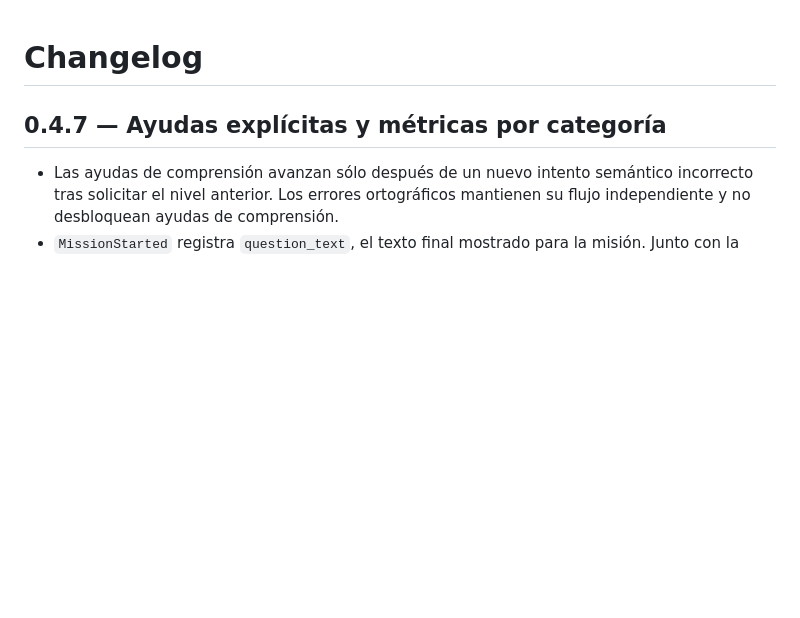
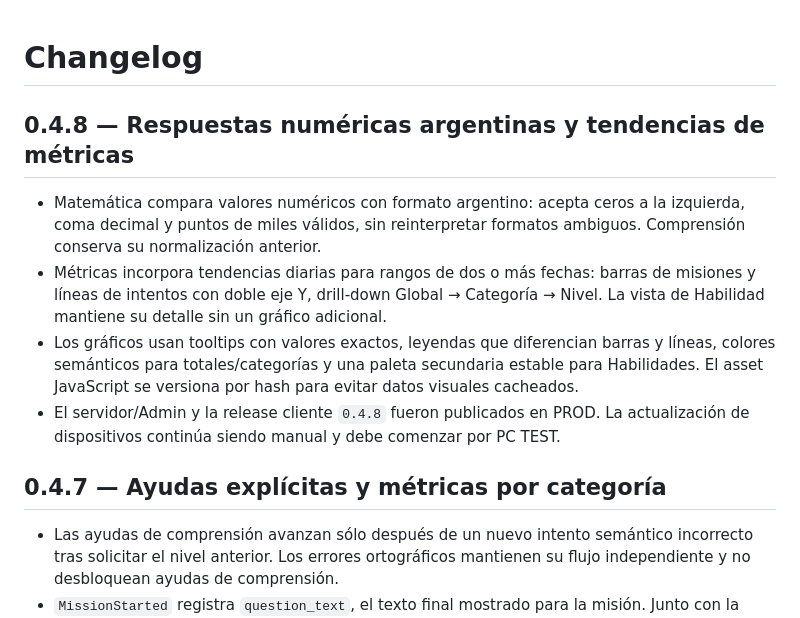
Before and after one commit to IngCarlaPezzone/Guardian, a Markdown page: CHANGELOG.md, the part around the change. GitHub-like rendering; blank space fills up the shorter version.

Commit message:
docs: record 0.4.8 metrics release

```diff
--- a/CHANGELOG.md
+++ b/CHANGELOG.md
@@ -1,4 +1,11 @@
 # Changelog
+
+## 0.4.8 — Respuestas numéricas argentinas y tendencias de métricas
+
+- Matemática compara valores numéricos con formato argentino: acepta ceros a la izquierda, coma decimal y puntos de miles válidos, sin reinterpretar formatos ambiguos. Comprensión conserva su normalización anterior.
+- Métricas incorpora tendencias diarias para rangos de dos o más fechas: barras de misiones y líneas de intentos con doble eje Y, drill-down Global → Categoría → Nivel. La vista de Habilidad mantiene su detalle sin un gráfico adicional.
+- Los gráficos usan tooltips con valores exactos, leyendas que diferencian barras y líneas, colores semánticos para totales/categorías y una paleta secundaria estable para Habilidades. El asset JavaScript se versiona por hash para evitar datos visuales cacheados.
+- El servidor/Admin y la release cliente `0.4.8` fueron publicados en PROD. La actualización de dispositivos continúa siendo manual y debe comenzar por PC TEST.
 
 ## 0.4.7 — Ayudas explícitas y métricas por categoría
 
```
Also changed, not shown: docs/CURRENT_STATE.md (+5 -3 lines).
